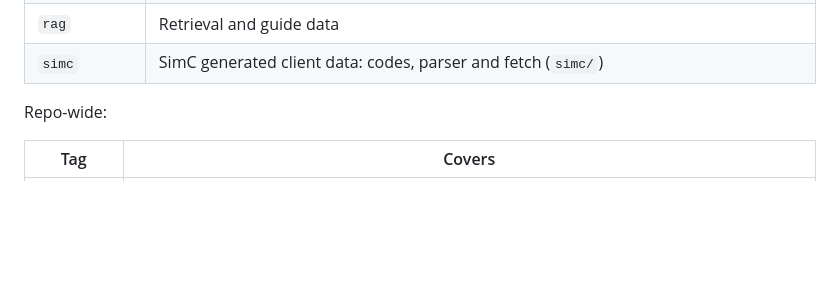
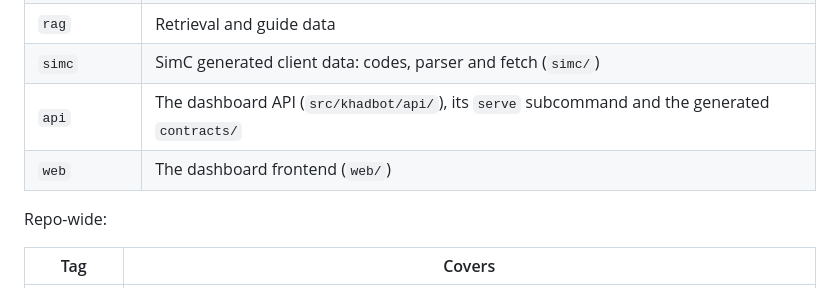
Before and after one commit to TheDastard/KhadBot, a Markdown page: .claude/rules/git-commits.md, the part around the change. Rendered like a GitHub page; blank space fills up the shorter version.

Commit message:
[KB][repo] Add api and web commit tags
The dashboard adds two areas that no existing tag covers: the
read-only API in src/khadbot/api/ with its serve subcommand and the
generated contracts/, and the frontend in web/. Both get their own
tag in the commit rules so their commits don't stretch app-config or
repo.

```diff
--- a/.claude/rules/git-commits.md
+++ b/.claude/rules/git-commits.md
@@ -48,6 +48,8 @@ Rest of the app:
 | `wcl-client` | Shared WarcraftLogs client and coach WCL tools (`tools/warcraftlogs/`) |
 | `rag` | Retrieval and guide data |
 | `simc` | SimC generated client data: codes, parser and fetch (`simc/`) |
+| `api` | The dashboard API (`src/khadbot/api/`), its `serve` subcommand and the generated `contracts/` |
+| `web` | The dashboard frontend (`web/`) |
 
 Repo-wide:
 
```
